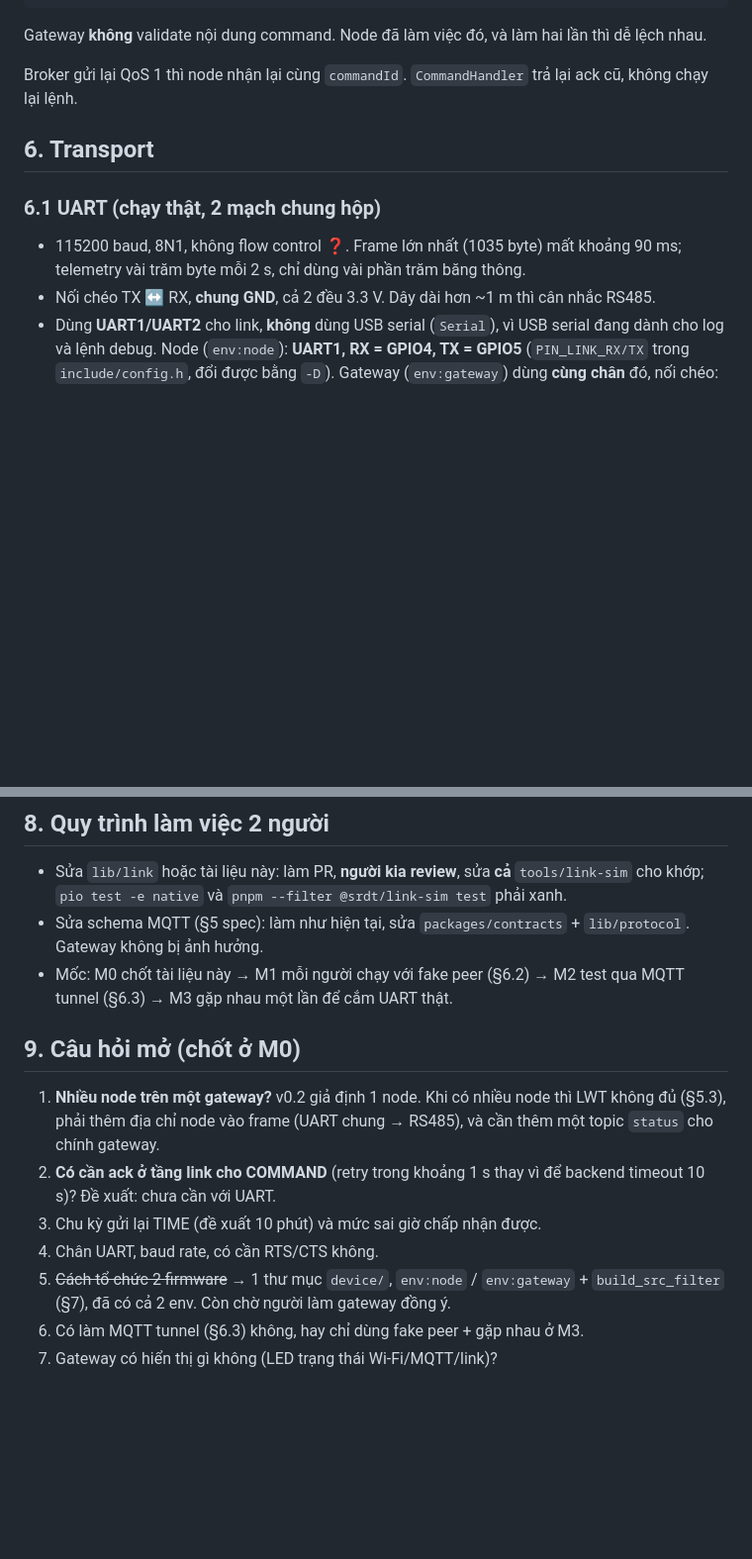
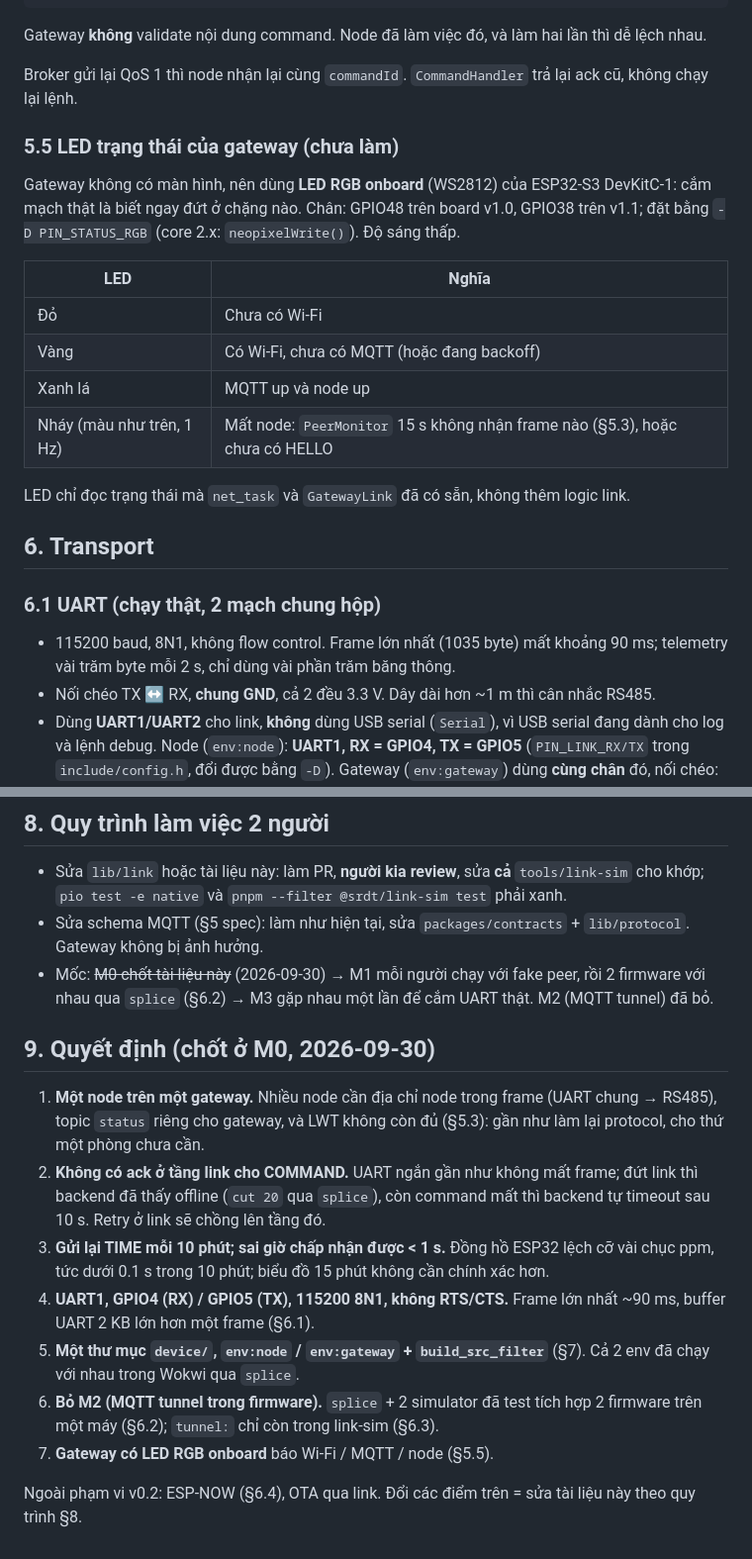
Before and after one commit to khacbac/smart-room-digital-twin, a Markdown page: docs/link-protocol.md, 2 parts joined by grey strips. Shown at 99% size. Drawn GitHub-style; blank space fills up the shorter version.

```diff
--- a/docs/link-protocol.md
+++ b/docs/link-protocol.md
@@ -211,11 +211,26 @@ Gateway **không** validate nội dung command. Node đã làm việc đó, và
 
 Broker gửi lại QoS 1 thì node nhận lại cùng `commandId`. `CommandHandler` trả lại ack cũ, không chạy lại lệnh.
 
+### 5.5 LED trạng thái của gateway (chưa làm)
+
+Gateway không có màn hình, nên dùng **LED RGB onboard** (WS2812) của ESP32-S3 DevKitC-1: cắm mạch thật là biết
+ngay đứt ở chặng nào. Chân: GPIO48 trên board v1.0, GPIO38 trên v1.1; đặt bằng `-D PIN_STATUS_RGB`
+(core 2.x: `neopixelWrite()`). Độ sáng thấp.
+
+| LED | Nghĩa |
+|---|---|
+| Đỏ | Chưa có Wi-Fi |
+| Vàng | Có Wi-Fi, chưa có MQTT (hoặc đang backoff) |
+| Xanh lá | MQTT up và node up |
+| Nháy (màu như trên, 1 Hz) | Mất node: `PeerMonitor` 15 s không nhận frame nào (§5.3), hoặc chưa có HELLO |
+
+LED chỉ đọc trạng thái mà `net_task` và `GatewayLink` đã có sẵn, không thêm logic link.
+
 ## 6. Transport
 
 ### 6.1 UART (chạy thật, 2 mạch chung hộp)
 
-- 115200 baud, 8N1, không flow control ❓. Frame lớn nhất (1035 byte) mất khoảng 90 ms; telemetry vài trăm byte mỗi 2 s,
+- 115200 baud, 8N1, không flow control. Frame lớn nhất (1035 byte) mất khoảng 90 ms; telemetry vài trăm byte mỗi 2 s,
   chỉ dùng vài phần trăm băng thông.
 - Nối chéo TX ↔ RX, **chung GND**, cả 2 đều 3.3 V. Dây dài hơn ~1 m thì cân nhắc RS485.
 - Dùng **UART1/UART2** cho link, **không** dùng USB serial (`Serial`), vì USB serial đang dành cho log và
@@ -365,17 +381,23 @@ tools/link-sim/           @srdt/link-sim
 - Sửa `lib/link` hoặc tài liệu này: làm PR, **người kia review**, sửa **cả** `tools/link-sim` cho khớp;
   `pio test -e native` và `pnpm --filter @srdt/link-sim test` phải xanh.
 - Sửa schema MQTT (§5 spec): làm như hiện tại, sửa `packages/contracts` + `lib/protocol`. Gateway không bị ảnh hưởng.
-- Mốc: M0 chốt tài liệu này → M1 mỗi người chạy với fake peer (§6.2) → M2 test qua MQTT tunnel (§6.3)
-  → M3 gặp nhau một lần để cắm UART thật.
+- Mốc: ~~M0 chốt tài liệu này~~ (2026-09-30) → M1 mỗi người chạy với fake peer, rồi 2 firmware với nhau qua
+  `splice` (§6.2) → M3 gặp nhau một lần để cắm UART thật. M2 (MQTT tunnel) đã bỏ.
 
-## 9. Câu hỏi mở (chốt ở M0)
+## 9. Quyết định (chốt ở M0, 2026-09-30)
 
-1. **Nhiều node trên một gateway?** v0.2 giả định 1 node. Khi có nhiều node thì LWT không đủ (§5.3), phải thêm
-   địa chỉ node vào frame (UART chung → RS485), và cần thêm một topic `status` cho chính gateway.
-2. **Có cần ack ở tầng link cho COMMAND** (retry trong khoảng 1 s thay vì để backend timeout 10 s)? Đề xuất: chưa cần với UART.
-3. Chu kỳ gửi lại TIME (đề xuất 10 phút) và mức sai giờ chấp nhận được.
-4. Chân UART, baud rate, có cần RTS/CTS không.
-5. ~~Cách tổ chức 2 firmware~~ → 1 thư mục `device/`, `env:node` / `env:gateway` + `build_src_filter` (§7), đã có cả
-   2 env. Còn chờ người làm gateway đồng ý.
-6. Có làm MQTT tunnel (§6.3) không, hay chỉ dùng fake peer + gặp nhau ở M3.
-7. Gateway có hiển thị gì không (LED trạng thái Wi-Fi/MQTT/link)?
+1. **Một node trên một gateway.** Nhiều node cần địa chỉ node trong frame (UART chung → RS485), topic `status` riêng
+   cho gateway, và LWT không còn đủ (§5.3): gần như làm lại protocol, cho thứ một phòng chưa cần.
+2. **Không có ack ở tầng link cho COMMAND.** UART ngắn gần như không mất frame; đứt link thì backend đã thấy offline
+   (`cut 20` qua `splice`), còn command mất thì backend tự timeout sau 10 s. Retry ở link sẽ chồng lên tầng đó.
+3. **Gửi lại TIME mỗi 10 phút; sai giờ chấp nhận được < 1 s.** Đồng hồ ESP32 lệch cỡ vài chục ppm, tức dưới 0.1 s
+   trong 10 phút; biểu đồ 15 phút không cần chính xác hơn.
+4. **UART1, GPIO4 (RX) / GPIO5 (TX), 115200 8N1, không RTS/CTS.** Frame lớn nhất ~90 ms, buffer UART 2 KB lớn hơn
+   một frame (§6.1).
+5. **Một thư mục `device/`, `env:node` / `env:gateway` + `build_src_filter`** (§7). Cả 2 env đã chạy với nhau trong
+   Wokwi qua `splice`.
+6. **Bỏ M2 (MQTT tunnel trong firmware).** `splice` + 2 simulator đã test tích hợp 2 firmware trên một máy (§6.2);
+   `tunnel:` chỉ còn trong link-sim (§6.3).
+7. **Gateway có LED RGB onboard** báo Wi-Fi / MQTT / node (§5.5).
+
+Ngoài phạm vi v0.2: ESP-NOW (§6.4), OTA qua link. Đổi các điểm trên = sửa tài liệu này theo quy trình §8.
```
Also changed, not shown: other parts of docs/link-protocol.md (+10 -9 lines), README.md (+3 -2 lines).
